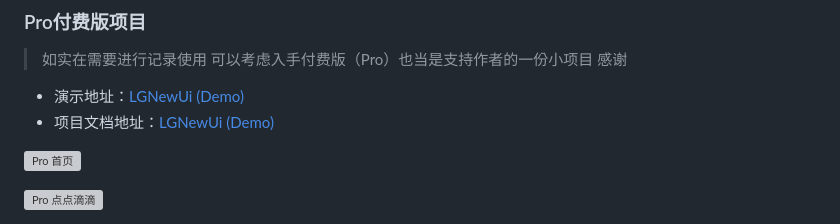
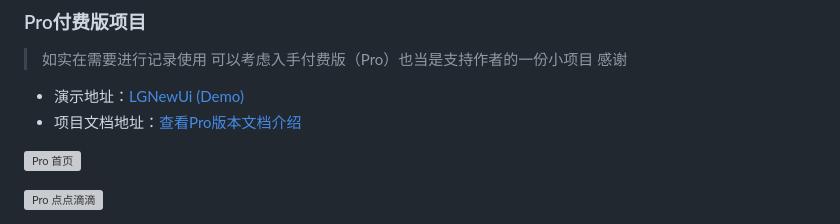
Before and after one commit to wuqinws/wenshan, a Markdown page: README.md, the part around the change. Drawn GitHub-style; grey boxes are pictures that could not be loaded.

Commit message:
update README.md.
Signed-off-by: Ki <3439780232@qq.com>

```diff
--- a/README.md
+++ b/README.md
@@ -12,7 +12,7 @@
 > 如实在需要进行记录使用 可以考虑入手付费版（Pro）也当是支持作者的一份小项目 感谢
 
 - 演示地址：[LGNewUi (Demo)](https://loveli.kikiw.cn)
-- 项目文档地址：[LGNewUi (Demo)](https://blog.kikiw.cn/index.php/archives/65/)
+- 项目文档地址：[查看Pro版本文档介绍](https://blog.kikiw.cn/index.php/archives/65/)
 
 ![Pro 首页](https://img.gejiba.com/images/3e654d0be15c269857117e038b0eb1bd.jpg)
 
```
